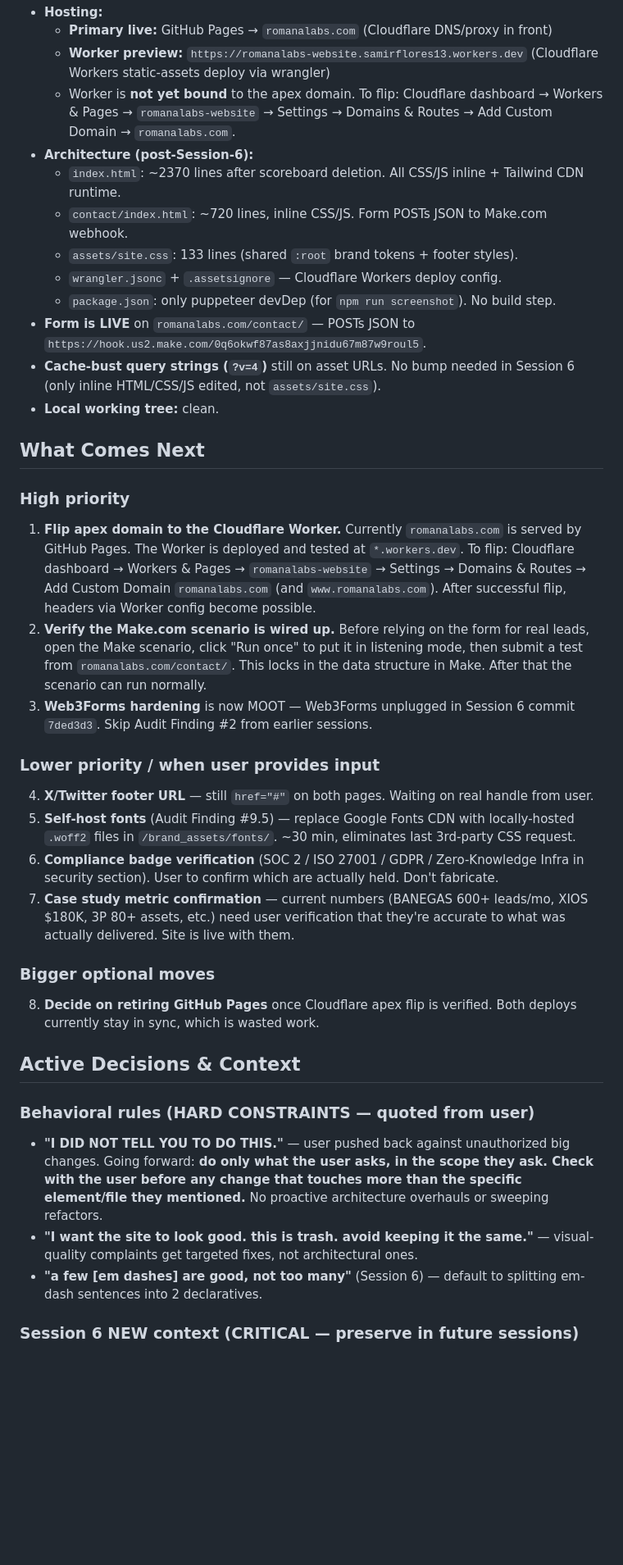
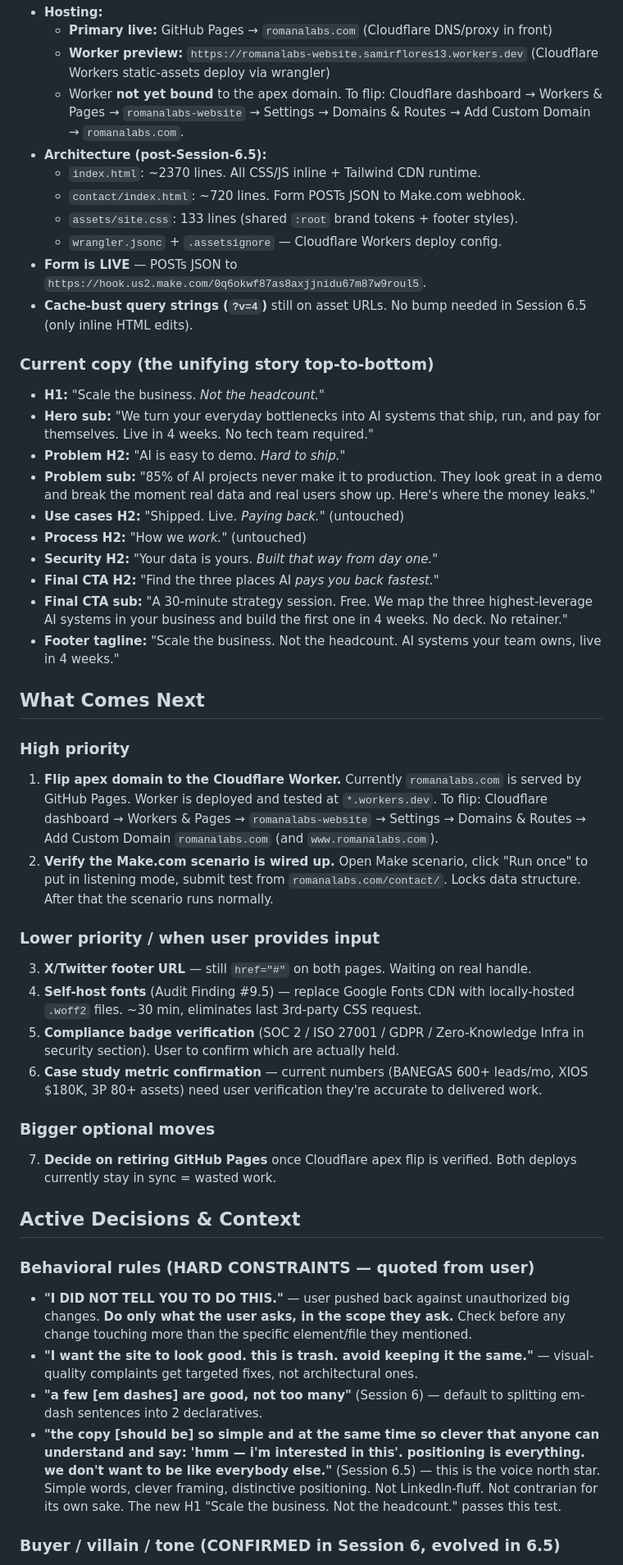
Before and after one commit to OmarflorexAI/romanalabs-website, a Markdown page: progress.md, the part around one of its changes. Shown at 82% size. GitHub-like rendering; blank space fills up the shorter version.

```diff
--- a/progress.md
+++ b/progress.md
@@ -108,43 +108,53 @@ ROMANALABS marketing site — static two-page site (`/` and `/contact`) at `c:\U
 - **Hosting:**
   - **Primary live:** GitHub Pages → `romanalabs.com` (Cloudflare DNS/proxy in front)
   - **Worker preview:** `https://romanalabs-website.samirflores13.workers.dev` (Cloudflare Workers static-assets deploy via wrangler)
-  - Worker is **not yet bound** to the apex domain. To flip: Cloudflare dashboard → Workers & Pages → `romanalabs-website` → Settings → Domains & Routes → Add Custom Domain → `romanalabs.com`.
-- **Architecture (post-Session-6):**
-  - `index.html`: ~2370 lines after scoreboard deletion. All CSS/JS inline + Tailwind CDN runtime.
-  - `contact/index.html`: ~720 lines, inline CSS/JS. Form POSTs JSON to Make.com webhook.
+  - Worker **not yet bound** to the apex domain. To flip: Cloudflare dashboard → Workers & Pages → `romanalabs-website` → Settings → Domains & Routes → Add Custom Domain → `romanalabs.com`.
+- **Architecture (post-Session-6.5):**
+  - `index.html`: ~2370 lines. All CSS/JS inline + Tailwind CDN runtime.
+  - `contact/index.html`: ~720 lines. Form POSTs JSON to Make.com webhook.
   - `assets/site.css`: 133 lines (shared `:root` brand tokens + footer styles).
   - `wrangler.jsonc` + `.assetsignore` — Cloudflare Workers deploy config.
-  - `package.json`: only puppeteer devDep (for `npm run screenshot`). No build step.
-- **Form is LIVE** on `romanalabs.com/contact/` — POSTs JSON to `https://hook.us2.make.com/0q6okwf87as8axjjnidu67m87w9roul5`.
-- **Cache-bust query strings (`?v=4`)** still on asset URLs. No bump needed in Session 6 (only inline HTML/CSS/JS edited, not `assets/site.css`).
-- **Local working tree:** clean.
+- **Form is LIVE** — POSTs JSON to `https://hook.us2.make.com/0q6okwf87as8axjjnidu67m87w9roul5`.
+- **Cache-bust query strings (`?v=4`)** still on asset URLs. No bump needed in Session 6.5 (only inline HTML edits).
+
+### Current copy (the unifying story top-to-bottom)
+- **H1:** "Scale the business. *Not the headcount.*"
+- **Hero sub:** "We turn your everyday bottlenecks into AI systems that ship, run, and pay for themselves. Live in 4 weeks. No tech team required."
+- **Problem H2:** "AI is easy to demo. *Hard to ship.*"
+- **Problem sub:** "85% of AI projects never make it to production. They look great in a demo and break the moment real data and real users show up. Here's where the money leaks."
+- **Use cases H2:** "Shipped. Live. *Paying back.*" (untouched)
+- **Process H2:** "How we *work.*" (untouched)
+- **Security H2:** "Your data is yours. *Built that way from day one.*"
+- **Final CTA H2:** "Find the three places AI *pays you back fastest.*"
+- **Final CTA sub:** "A 30-minute strategy session. Free. We map the three highest-leverage AI systems in your business and build the first one in 4 weeks. No deck. No retainer."
+- **Footer tagline:** "Scale the business. Not the headcount. AI systems your team owns, live in 4 weeks."
 
 ## What Comes Next
 
 ### High priority
 
-1. **Flip apex domain to the Cloudflare Worker.** Currently `romanalabs.com` is served by GitHub Pages. The Worker is deployed and tested at `*.workers.dev`. To flip: Cloudflare dashboard → Workers & Pages → `romanalabs-website` → Settings → Domains & Routes → Add Custom Domain `romanalabs.com` (and `www.romanalabs.com`). After successful flip, headers via Worker config become possible.
-2. **Verify the Make.com scenario is wired up.** Before relying on the form for real leads, open the Make scenario, click "Run once" to put it in listening mode, then submit a test from `romanalabs.com/contact/`. This locks in the data structure in Make. After that the scenario can run normally.
-3. **Web3Forms hardening** is now MOOT — Web3Forms unplugged in Session 6 commit `7ded3d3`. Skip Audit Finding #2 from earlier sessions.
+1. **Flip apex domain to the Cloudflare Worker.** Currently `romanalabs.com` is served by GitHub Pages. Worker is deployed and tested at `*.workers.dev`. To flip: Cloudflare dashboard → Workers & Pages → `romanalabs-website` → Settings → Domains & Routes → Add Custom Domain `romanalabs.com` (and `www.romanalabs.com`).
+2. **Verify the Make.com scenario is wired up.** Open Make scenario, click "Run once" to put in listening mode, submit test from `romanalabs.com/contact/`. Locks data structure. After that the scenario runs normally.
 
 ### Lower priority / when user provides input
 
-4. **X/Twitter footer URL** — still `href="#"` on both pages. Waiting on real handle from user.
-5. **Self-host fonts** (Audit Finding #9.5) — replace Google Fonts CDN with locally-hosted `.woff2` files in `/brand_assets/fonts/`. ~30 min, eliminates last 3rd-party CSS request.
-6. **Compliance badge verification** (SOC 2 / ISO 27001 / GDPR / Zero-Knowledge Infra in security section). User to confirm which are actually held. Don't fabricate.
-7. **Case study metric confirmation** — current numbers (BANEGAS 600+ leads/mo, XIOS $180K, 3P 80+ assets, etc.) need user verification that they're accurate to what was actually delivered. Site is live with them.
+3. **X/Twitter footer URL** — still `href="#"` on both pages. Waiting on real handle.
+4. **Self-host fonts** (Audit Finding #9.5) — replace Google Fonts CDN with locally-hosted `.woff2` files. ~30 min, eliminates last 3rd-party CSS request.
+5. **Compliance badge verification** (SOC 2 / ISO 27001 / GDPR / Zero-Knowledge Infra in security section). User to confirm which are actually held.
+6. **Case study metric confirmation** — current numbers (BANEGAS 600+ leads/mo, XIOS $180K, 3P 80+ assets) need user verification they're accurate to delivered work.
 
 ### Bigger optional moves
 
-8. **Decide on retiring GitHub Pages** once Cloudflare apex flip is verified. Both deploys currently stay in sync, which is wasted work.
+7. **Decide on retiring GitHub Pages** once Cloudflare apex flip is verified. Both deploys currently stay in sync = wasted work.
 
 ## Active Decisions & Context
 
 ### Behavioral rules (HARD CONSTRAINTS — quoted from user)
 
-- **"I DID NOT TELL YOU TO DO THIS."** — user pushed back against unauthorized big changes. Going forward: **do only what the user asks, in the scope they ask. Check with the user before any change that touches more than the specific element/file they mentioned.** No proactive architecture overhauls or sweeping refactors.
+- **"I DID NOT TELL YOU TO DO THIS."** — user pushed back against unauthorized big changes. **Do only what the user asks, in the scope they ask.** Check before any change touching more than the specific element/file they mentioned.
 - **"I want the site to look good. this is trash. avoid keeping it the same."** — visual-quality complaints get targeted fixes, not architectural ones.
 - **"a few [em dashes] are good, not too many"** (Session 6) — default to splitting em-dash sentences into 2 declaratives.
+- **"the copy [should be] so simple and at the same time so clever that anyone can understand and say: 'hmm — i'm interested in this'. positioning is everything. we don't want to be like everybody else."** (Session 6.5) — this is the voice north star. Simple words, clever framing, distinctive positioning. Not LinkedIn-fluff. Not contrarian for its own sake. The new H1 "Scale the business. Not the headcount." passes this test.
 
-### Session 6 NEW context (CRITICAL — preserve in future sessions)
+### Buyer / villain / tone (CONFIRMED in Session 6, evolved in 6.5)
 
```
Also changed, not shown: other parts of progress.md (+71 -71 lines).
